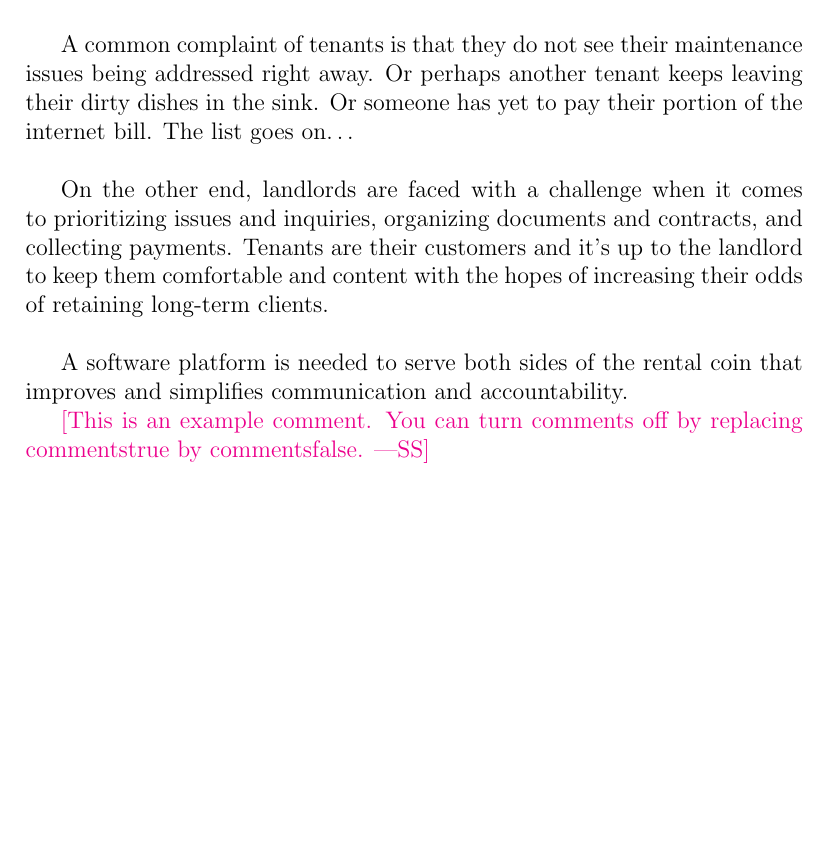
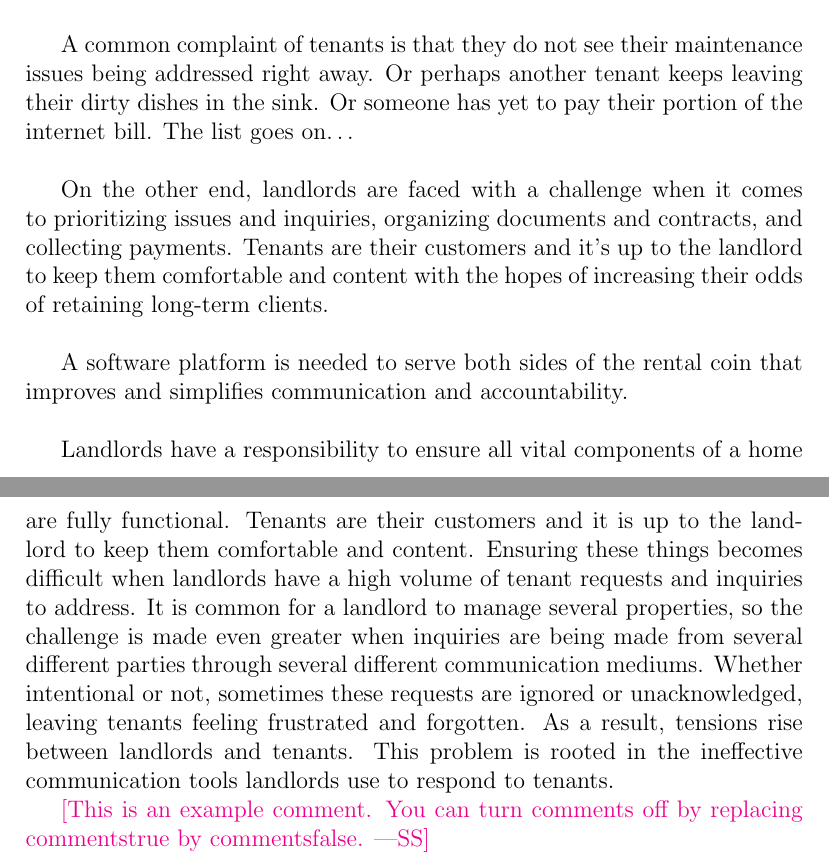
Before and after one commit to lyk2/quarters, a LaTeX document (Documents/Problem Statement/quarters_ProblemStatement.tex): part of the page before the commit and two parts of pages 1 and 2 of 2 after it, the two joined at a grey line, cut so that both start at the same text, the shorter picture padded with empty space. Compiled offline with pdfLaTeX.

Commit message:
added landlords paragraph on handling requests

```diff
--- a/Documents/Problem Statement/quarters_ProblemStatement.tex
+++ b/Documents/Problem Statement/quarters_ProblemStatement.tex
@@ -32,10 +32,9 @@ A common complaint of tenants is that they do not see their maintenance issues b
 
 On the other end, landlords are faced with a challenge when it comes to prioritizing issues and inquiries, organizing documents and contracts, and collecting payments. Tenants are their customers and it's up to the landlord to keep them comfortable and content with the hopes of increasing their odds of retaining long-term clients.\\
 
-A software platform is needed to serve both sides of the rental coin that improves and simplifies communication and accountability.
+A software platform is needed to serve both sides of the rental coin that improves and simplifies communication and accountability.\\
 
-
-
+Landlords have a responsibility to ensure all vital components of a home are fully functional. Tenants are their customers and it is up to the landlord to keep them comfortable and content. Ensuring these things becomes difficult when landlords have a high volume of tenant requests and inquiries to address. It is common for a landlord to manage several properties, so the challenge is made even greater when inquiries are being made from several different parties through several different communication mediums. Whether intentional or not, sometimes these requests are ignored or unacknowledged, leaving tenants feeling frustrated and forgotten. As a result, tensions rise between landlords and tenants. This problem is rooted in the ineffective communication tools landlords use to respond to tenants.
 
 \wss{This is an example comment.  You can turn comments off by replacing
   commentstrue by commentsfalse.}
```
Also changed, not shown: Documents/Problem Statement/quarters_ProblemStatement.pdf, 3 other files.
